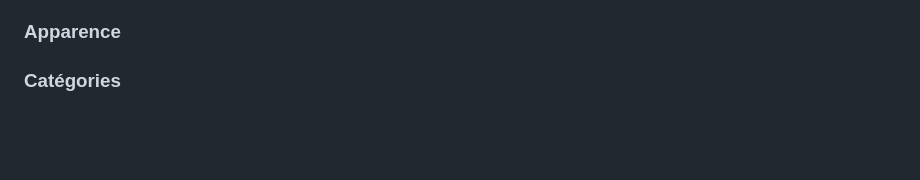
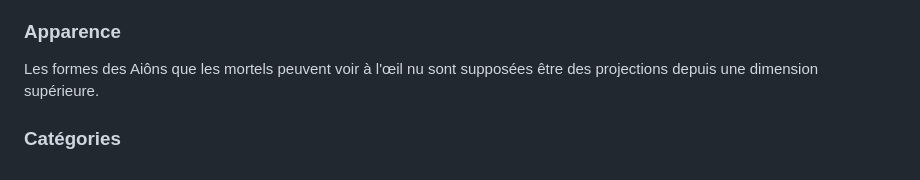
Before and after one commit to yn10/2024-2025, a Markdown page: index.md, the part around the change. GitHub-like rendering; blank space fills up the shorter version.

```diff
--- a/index.md
+++ b/index.md
@@ -37,4 +37,6 @@ Toutefois, il existe des exemples de Voies « similaires » coexistant pendant d
 
 ### Apparence
 
+Les formes des Aiôns que les mortels peuvent voir à l'œil nu sont supposées être des projections depuis une dimension supérieure.
+
 ### Catégories
```
